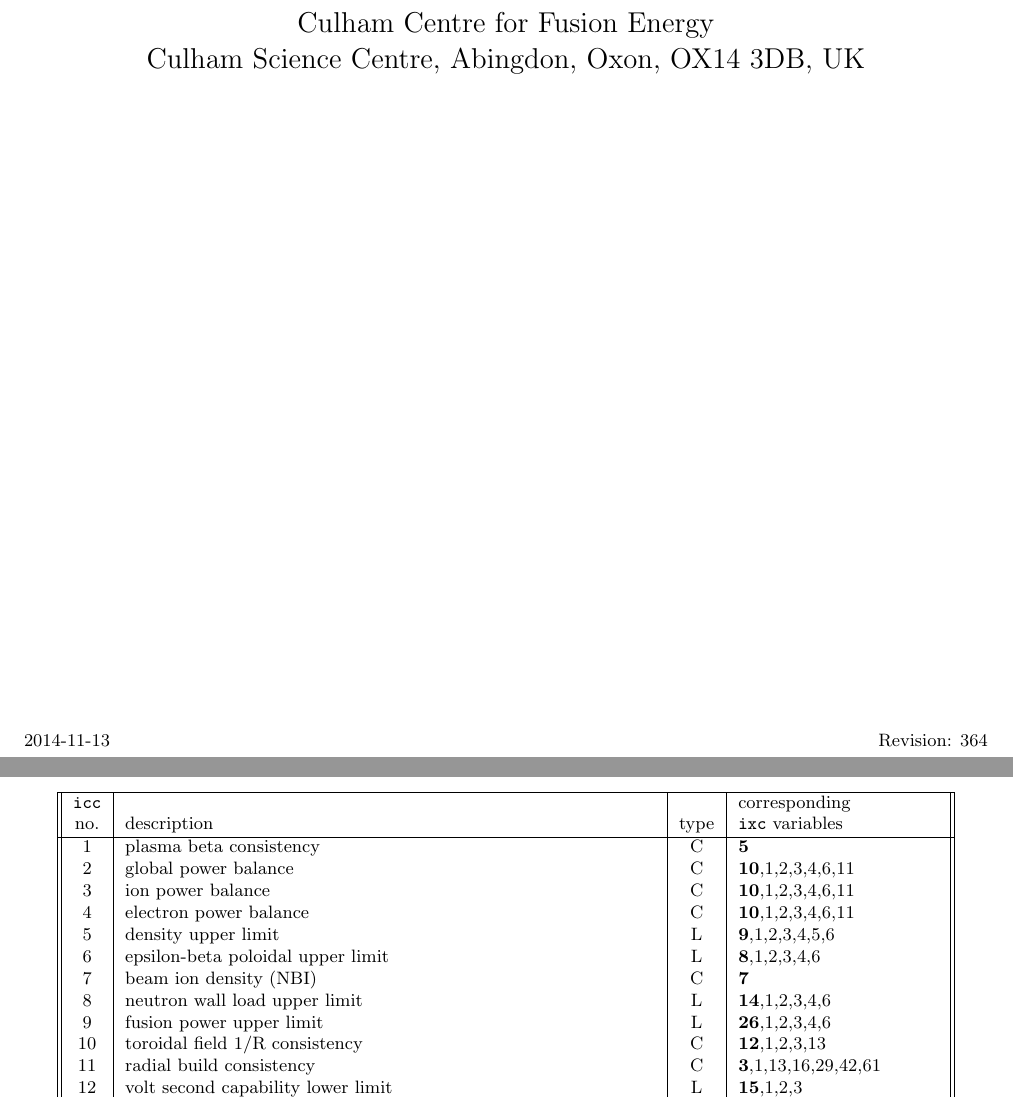
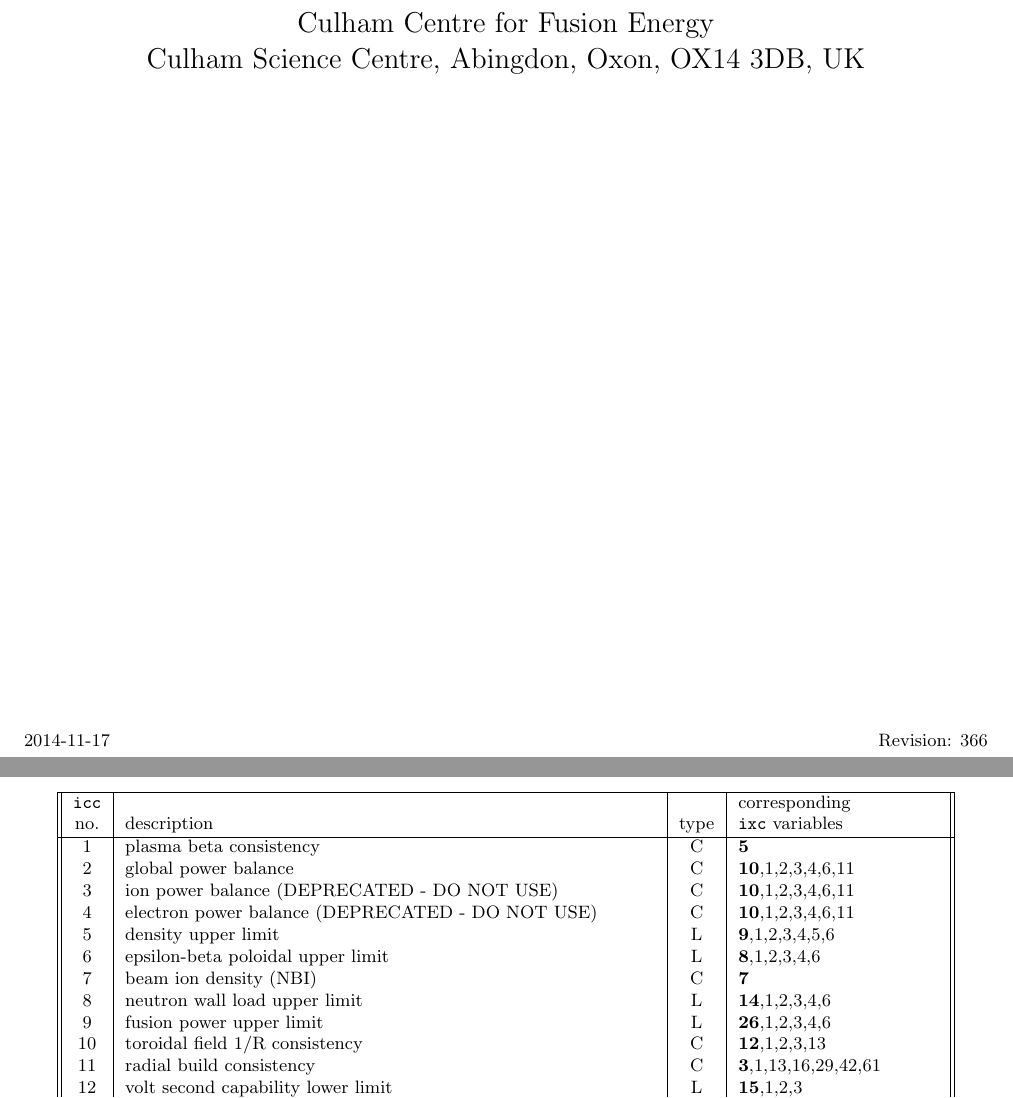
Before and after one commit to griffda/PROCESS-, a LaTeX thesis (process.tex, which reads UserGuide_Chapter2.tex): two parts of pages 1 and 17 of 122, joined at a grey line, cut so that both start at the same text. Compiled offline with pdfLaTeX.

Commit message:
17/11/2014: (r366) Removed aturn argument from superconpf; deprecated ion and electron power balance constraints

```diff
--- a/UserGuide_Chapter2.tex
+++ b/UserGuide_Chapter2.tex
@@ -415,8 +415,8 @@
 no. & description                                               & type & \texttt{ixc} variables \\ \hline
 1   & plasma beta consistency                                   & C    & \textbf{5} \\
 2   & global power balance                                      & C    & \textbf{10},1,2,3,4,6,11 \\
-3   & ion power balance                                         & C    & \textbf{10},1,2,3,4,6,11 \\
-4   & electron power balance                                    & C    & \textbf{10},1,2,3,4,6,11 \\
+3   & ion power balance (DEPRECATED - DO NOT USE)               & C    & \textbf{10},1,2,3,4,6,11 \\
+4   & electron power balance (DEPRECATED - DO NOT USE)          & C    & \textbf{10},1,2,3,4,6,11 \\
 5   & density upper limit                                       & L    & \textbf{9},1,2,3,4,5,6 \\
 6   & epsilon-beta poloidal upper limit                         & L    & \textbf{8},1,2,3,4,6 \\
 7   & beam ion density (NBI)                                    & C    & \textbf{7} \\
--- a/process.tex
+++ b/process.tex
@@ -34,9 +34,9 @@
 %%%%%%%%%%%%%%%%%%%%%%%%%%%%%%%%%%%%%%%%%%%%%%%
 % Add here the date of the latest change and the code revision number
 \newcommand{\version}{
-2014-11-13
+2014-11-17
 \hfill
-Revision: 364
+Revision: 366
 }
 %%%%%%%%%%%%%%%%%%%%%%%%%%%%%%%%%%%%%%%%%%%%%%%
 
```
Also changed, not shown: 5 other files.
